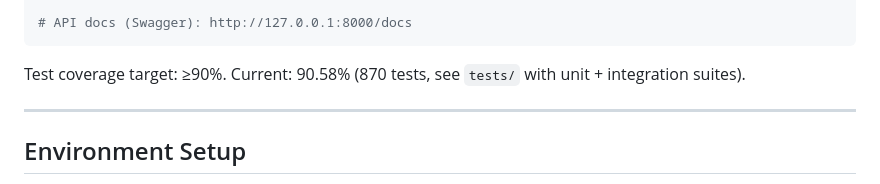
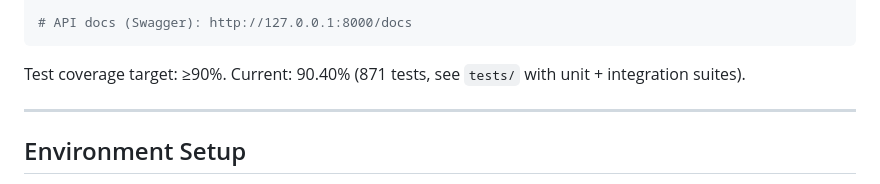
Before and after one commit to haowuxiwang/BatchSentry, a Markdown page: CLAUDE.md, the part around the change. GitHub-like rendering.

Commit message:
docs: sync test count 871 / 90.40% (post adversarial-review fitz-lock regression test)

````diff
--- a/CLAUDE.md
+++ b/CLAUDE.md
@@ -42,7 +42,7 @@ npx tailwindcss -i ./static/input.css -o ./static/app.css --minify
 # API docs (Swagger): http://127.0.0.1:8000/docs
 ```
 
-Test coverage target: ≥90%. Current: 90.58% (870 tests, see `tests/` with unit + integration suites).
+Test coverage target: ≥90%. Current: 90.40% (871 tests, see `tests/` with unit + integration suites).
 
 ---
 
````
Also changed, not shown: README.md (+1 -1 lines).
